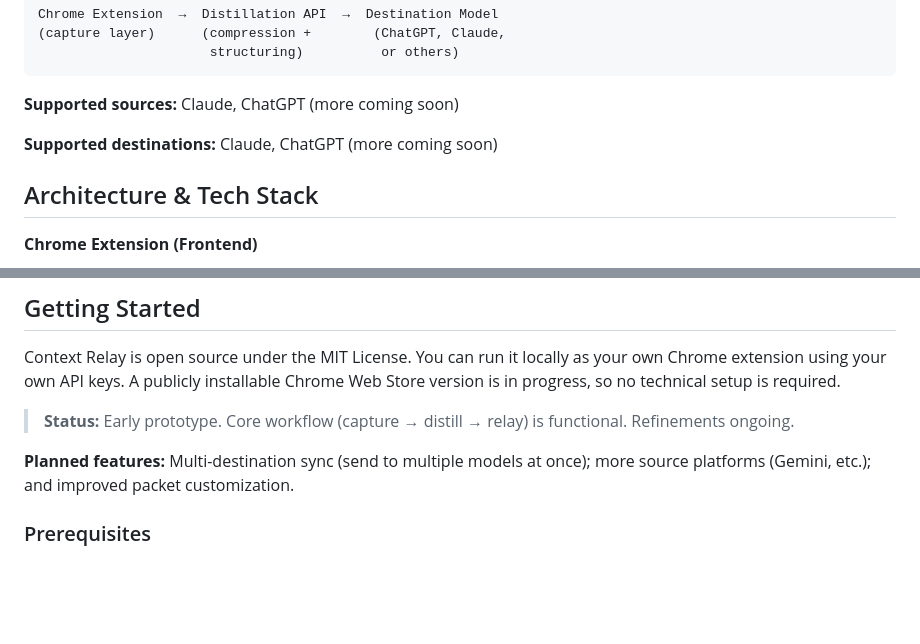
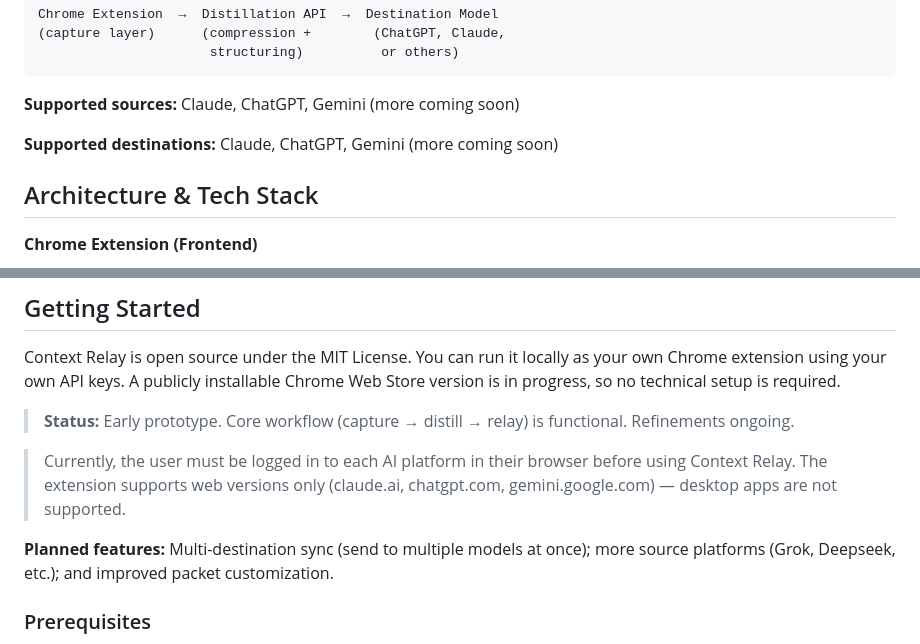
Before and after one commit to stephenie-l/context-relay, a Markdown page: README.md, 2 parts joined by grey strips. Rendered like a GitHub page; blank space fills up the shorter version.

````diff
--- a/README.md
+++ b/README.md
@@ -44,9 +44,9 @@ Chrome Extension  →  Distillation API  →  Destination Model
                       structuring)          or others)
 ```
 
-**Supported sources:** Claude, ChatGPT (more coming soon)
+**Supported sources:** Claude, ChatGPT, Gemini (more coming soon)
 
-**Supported destinations:** Claude, ChatGPT (more coming soon)
+**Supported destinations:** Claude, ChatGPT, Gemini (more coming soon)
 
 >
 
@@ -84,7 +84,10 @@ Context Relay is open source under the MIT License. You can run it locally as yo
 
 > **Status:** Early prototype. Core workflow (capture → distill → relay) is functional. Refinements ongoing.
 
-**Planned features:** Multi-destination sync (send to multiple models at once); more source platforms (Gemini, etc.); and improved packet customization.
+> Currently, the user must be logged in to each AI platform in their browser before using Context Relay. The extension supports web versions only (claude.ai, chatgpt.com, gemini.google.com) — desktop apps are not supported.
+>
+
+**Planned features:** Multi-destination sync (send to multiple models at once); more source platforms (Grok, Deepseek, etc.); and improved packet customization.
 >
 
 ### Prerequisites
````
